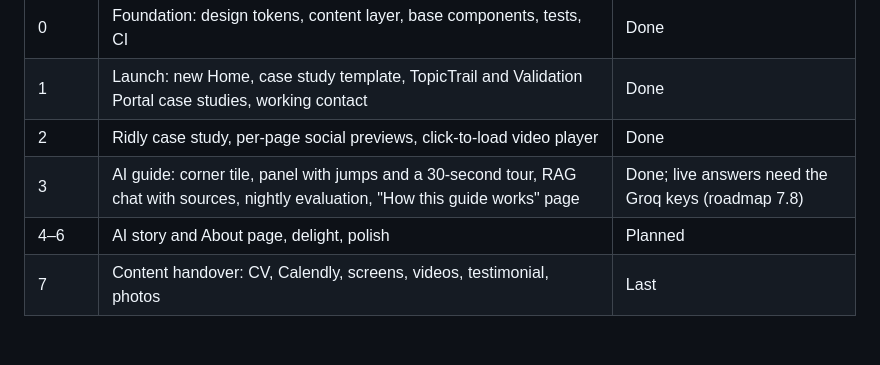
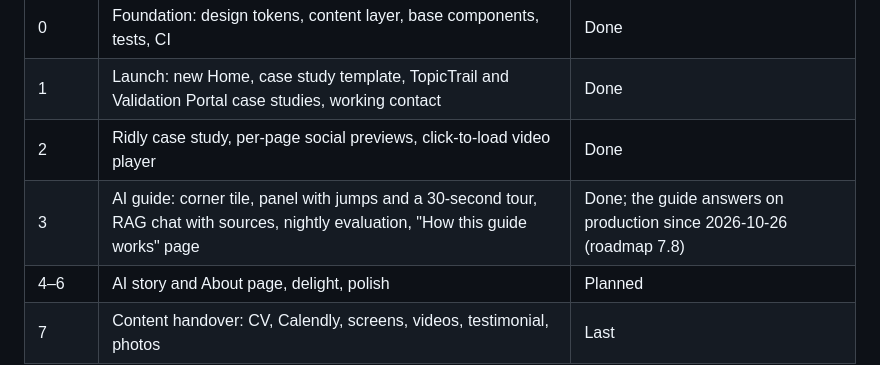
Before and after one commit to Habibwasi/portfoliowasi, a Markdown page: README.md, the part around the change. GitHub-like rendering; blank space fills up the shorter version.

```diff
--- a/README.md
+++ b/README.md
@@ -13,7 +13,7 @@ The site is being rebuilt in phases, spec-first and test-first. The live version
 | 0 | Foundation: design tokens, content layer, base components, tests, CI | Done |
 | 1 | Launch: new Home, case study template, TopicTrail and Validation Portal case studies, working contact | Done |
 | 2 | Ridly case study, per-page social previews, click-to-load video player | Done |
-| 3 | AI guide: corner tile, panel with jumps and a 30-second tour, RAG chat with sources, nightly evaluation, "How this guide works" page | Done; live answers need the Groq keys (roadmap 7.8) |
+| 3 | AI guide: corner tile, panel with jumps and a 30-second tour, RAG chat with sources, nightly evaluation, "How this guide works" page | Done; the guide answers on production since 2026-10-26 (roadmap 7.8) |
 | 4–6 | AI story and About page, delight, polish | Planned |
 | 7 | Content handover: CV, Calendly, screens, videos, testimonial, photos | Last |
 
```
Also changed, not shown: specs/features/phase-3-guide.md (+2 -2 lines), specs/product/roadmap.md (+1 -1 lines).
